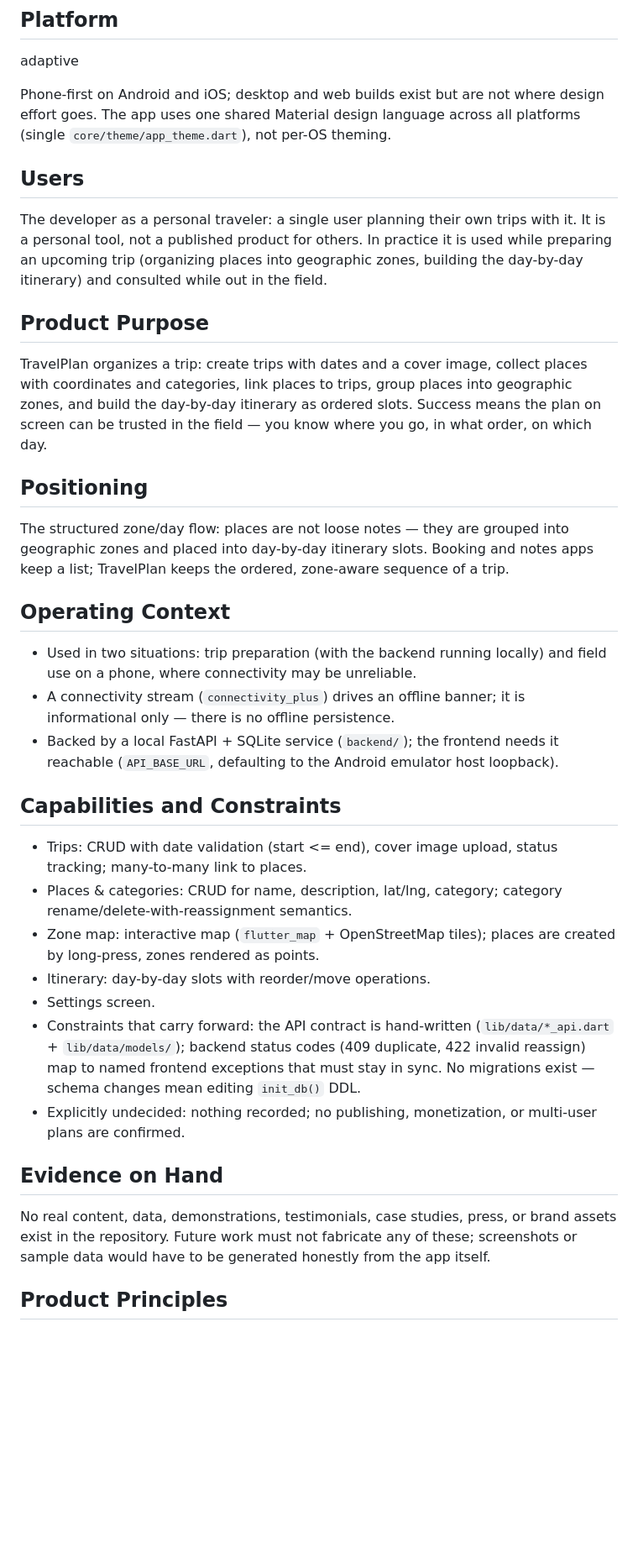
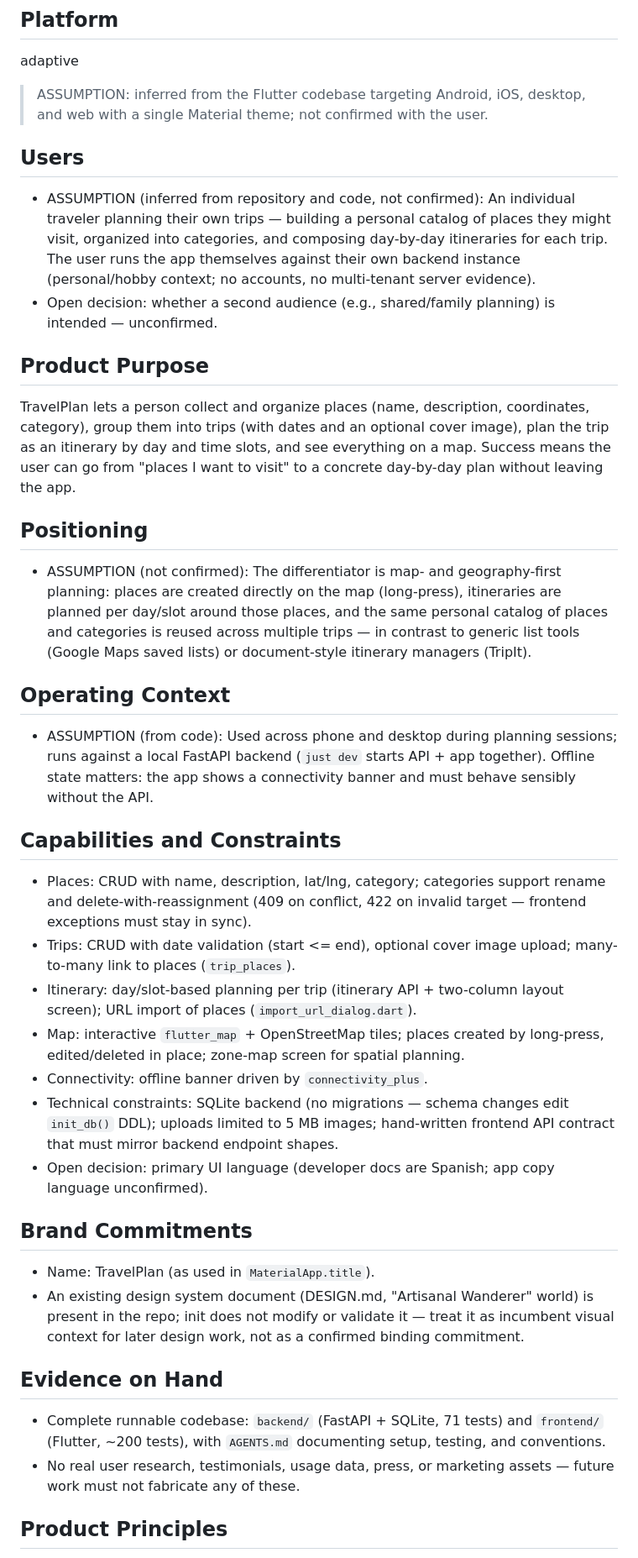
Before and after one commit to fernandom06/TravelPlan, a Markdown page: PRODUCT.md, the part around one of its changes. Shown at 84% size. Drawn GitHub-style; blank space fills up the shorter version.

Commit message:
docs(product): record inferred product context
Label unconfirmed content as assumptions so later design work can
tell repository evidence from confirmed decisions.

```diff
--- a/PRODUCT.md
+++ b/PRODUCT.md
@@ -6,39 +6,44 @@
 
 adaptive
 
-Phone-first on Android and iOS; desktop and web builds exist but are not where design effort goes. The app uses one shared Material design language across all platforms (single `core/theme/app_theme.dart`), not per-OS theming.
+> ASSUMPTION: inferred from the Flutter codebase targeting Android, iOS, desktop, and web with a single Material theme; not confirmed with the user.
 
 ## Users
 
-The developer as a personal traveler: a single user planning their own trips with it. It is a personal tool, not a published product for others. In practice it is used while preparing an upcoming trip (organizing places into geographic zones, building the day-by-day itinerary) and consulted while out in the field.
+- ASSUMPTION (inferred from repository and code, not confirmed): An individual traveler planning their own trips — building a personal catalog of places they might visit, organized into categories, and composing day-by-day itineraries for each trip. The user runs the app themselves against their own backend instance (personal/hobby context; no accounts, no multi-tenant server evidence).
+- Open decision: whether a second audience (e.g., shared/family planning) is intended — unconfirmed.
 
 ## Product Purpose
 
-TravelPlan organizes a trip: create trips with dates and a cover image, collect places with coordinates and categories, link places to trips, group places into geographic zones, and build the day-by-day itinerary as ordered slots. Success means the plan on screen can be trusted in the field — you know where you go, in what order, on which day.
+TravelPlan lets a person collect and organize places (name, description, coordinates, category), group them into trips (with dates and an optional cover image), plan the trip as an itinerary by day and time slots, and see everything on a map. Success means the user can go from "places I want to visit" to a concrete day-by-day plan without leaving the app.
 
 ## Positioning
 
-The structured zone/day flow: places are not loose notes — they are grouped into geographic zones and placed into day-by-day itinerary slots. Booking and notes apps keep a list; TravelPlan keeps the ordered, zone-aware sequence of a trip.
+- ASSUMPTION (not confirmed): The differentiator is map- and geography-first planning: places are created directly on the map (long-press), itineraries are planned per day/slot around those places, and the same personal catalog of places and categories is reused across multiple trips — in contrast to generic list tools (Google Maps saved lists) or document-style itinerary managers (TripIt).
 
 ## Operating Context
 
-- Used in two situations: trip preparation (with the backend running locally) and field use on a phone, where connectivity may be unreliable.
-- A connectivity stream (`connectivity_plus`) drives an offline banner; it is informational only — there is no offline persistence.
-- Backed by a local FastAPI + SQLite service (`backend/`); the frontend needs it reachable (`API_BASE_URL`, defaulting to the Android emulator host loopback).
+- ASSUMPTION (from code): Used across phone and desktop during planning sessions; runs against a local FastAPI backend (`just dev` starts API + app together). Offline state matters: the app shows a connectivity banner and must behave sensibly without the API.
 
 ## Capabilities and Constraints
 
-- Trips: CRUD with date validation (start <= end), cover image upload, status tracking; many-to-many link to places.
-- Places & categories: CRUD for name, description, lat/lng, category; category rename/delete-with-reassignment semantics.
-- Zone map: interactive map (`flutter_map` + OpenStreetMap tiles); places are created by long-press, zones rendered as points.
-- Itinerary: day-by-day slots with reorder/move operations.
-- Settings screen.
-- Constraints that carry forward: the API contract is hand-written (`lib/data/*_api.dart` + `lib/data/models/`); backend status codes (409 duplicate, 422 invalid reassign) map to named frontend exceptions that must stay in sync. No migrations exist — schema changes mean editing `init_db()` DDL.
-- Explicitly undecided: nothing recorded; no publishing, monetization, or multi-user plans are confirmed.
+- Places: CRUD with name, description, lat/lng, category; categories support rename and delete-with-reassignment (409 on conflict, 422 on invalid target — frontend exceptions must stay in sync).
+- Trips: CRUD with date validation (start <= end), optional cover image upload; many-to-many link to places (`trip_places`).
+- Itinerary: day/slot-based planning per trip (itinerary API + two-column layout screen); URL import of places (`import_url_dialog.dart`).
+- Map: interactive `flutter_map` + OpenStreetMap tiles; places created by long-press, edited/deleted in place; zone-map screen for spatial planning.
+- Connectivity: offline banner driven by `connectivity_plus`.
+- Technical constraints: SQLite backend (no migrations — schema changes edit `init_db()` DDL); uploads limited to 5 MB images; hand-written frontend API contract that must mirror backend endpoint shapes.
+- Open decision: primary UI language (developer docs are Spanish; app copy language unconfirmed).
+
+## Brand Commitments
+
+- Name: TravelPlan (as used in `MaterialApp.title`).
+- An existing design system document (DESIGN.md, "Artisanal Wanderer" world) is present in the repo; init does not modify or validate it — treat it as incumbent visual context for later design work, not as a confirmed binding commitment.
 
 ## Evidence on Hand
 
-No real content, data, demonstrations, testimonials, case studies, press, or brand assets exist in the repository. Future work must not fabricate any of these; screenshots or sample data would have to be generated honestly from the app itself.
+- Complete runnable codebase: `backend/` (FastAPI + SQLite, 71 tests) and `frontend/` (Flutter, ~200 tests), with `AGENTS.md` documenting setup, testing, and conventions.
+- No real user research, testimonials, usage data, press, or marketing assets — future work must not fabricate any of these.
 
 ## Product Principles
 
```
Also changed, not shown: other parts of PRODUCT.md (+5 -4 lines).
